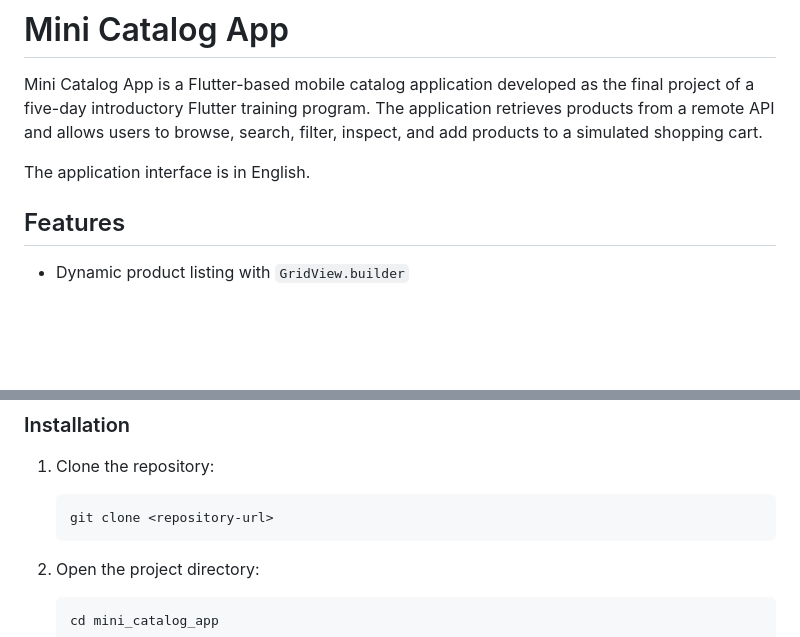
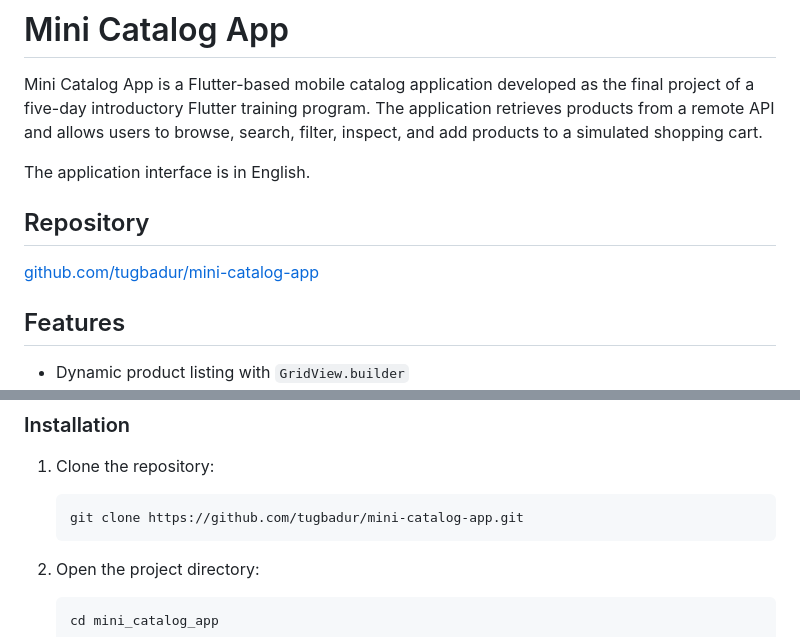
Before and after one commit to tugbadur/mini-catalog-app, a Markdown page: README.md, 2 parts joined by grey strips. GitHub-like rendering; blank space fills up the shorter version.

Commit message:
Update README.md to include repository link and clone instructions

````diff
--- a/README.md
+++ b/README.md
@@ -3,6 +3,10 @@
 Mini Catalog App is a Flutter-based mobile catalog application developed as the final project of a five-day introductory Flutter training program. The application retrieves products from a remote API and allows users to browse, search, filter, inspect, and add products to a simulated shopping cart.
 
 The application interface is in English.
+
+## Repository
+
+[github.com/tugbadur/mini-catalog-app](https://github.com/tugbadur/mini-catalog-app)
 
 ## Features
 
@@ -108,7 +112,7 @@ Before running the project, install the following tools:
 1. Clone the repository:
 
    ```bash
-   git clone <repository-url>
+   git clone https://github.com/tugbadur/mini-catalog-app.git
    ```
 
 2. Open the project directory:
````
